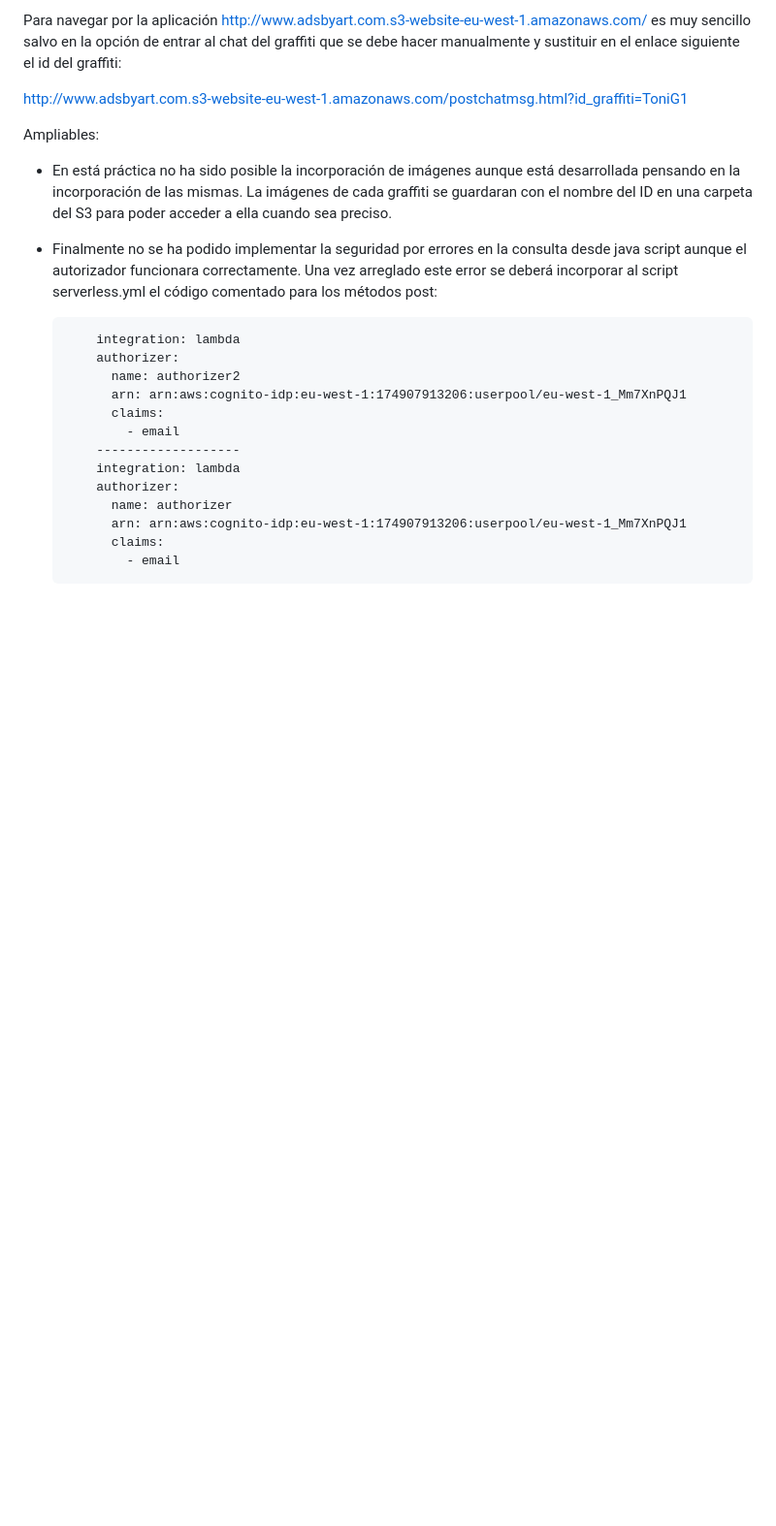
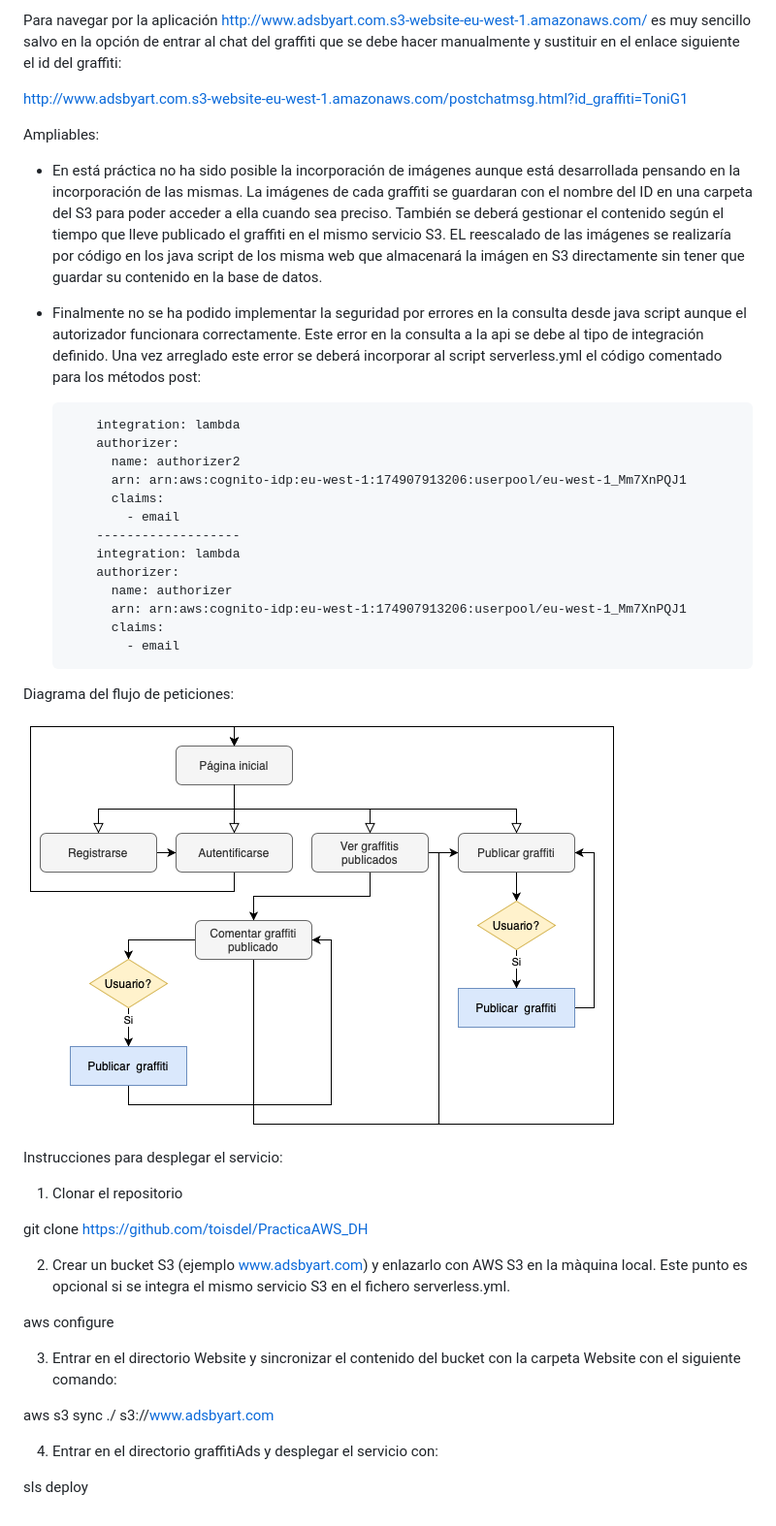
Before and after one commit to toisdel/PracticaAWS_DH, a Markdown page: README.md, the part around the change printed below. Shown: that part at 97% size. GitHub-like rendering; pictures changed too: flowchart-adsbyart.png (added); blank space fills up the shorter version.

```diff
--- a/README.md
+++ b/README.md
@@ -58,9 +63,9 @@ http://www.adsbyart.com.s3-website-eu-west-1.amazonaws.com/postchatmsg.html?id_g
 
 Ampliables:
 
-- En está práctica no ha sido posible la incorporación de imágenes aunque está desarrollada pensando en la incorporación de las mismas. La imágenes de cada graffiti se guardaran con el nombre del ID en una carpeta del S3 para poder acceder a ella cuando sea preciso.
+- En está práctica no ha sido posible la incorporación de imágenes aunque está desarrollada pensando en la incorporación de las mismas. La imágenes de cada graffiti se guardaran con el nombre del ID en una carpeta del S3 para poder acceder a ella cuando sea preciso. También se deberá gestionar el contenido según el tiempo que lleve publicado el graffiti en el mismo servicio S3. EL reescalado de las imágenes se realizaría por código en los java script de los misma web que almacenará la imágen en S3 directamente sin tener que guardar su contenido en la base de datos.
 
-- Finalmente no se ha podido implementar la seguridad por errores en la consulta desde java script aunque el autorizador funcionara correctamente. Una vez arreglado este error se deberá incorporar al script serverless.yml el código comentado para los métodos post:
+- Finalmente no se ha podido implementar la seguridad por errores en la consulta desde java script aunque el autorizador funcionara correctamente. Este error en la consulta a la api se debe al tipo de integración definido. Una vez arreglado este error se deberá incorporar al script serverless.yml el código comentado para los métodos post:
 
 
           integration: lambda
@@ -76,3 +81,25 @@ Ampliables:
             arn: arn:aws:cognito-idp:eu-west-1:174907913206:userpool/eu-west-1_Mm7XnPQJ1
             claims:
               - email
+
+Diagrama del flujo de peticiones:
+
+![alt text](https://github.com/toisdel/PracticaAWS_DH/blob/main/flowchart-adsbyart.png?raw=true)
+
+Instrucciones para desplegar el servicio:
+
+1. Clonar el repositorio
+
+git clone https://github.com/toisdel/PracticaAWS_DH
+
+2. Crear un bucket S3 (ejemplo www.adsbyart.com) y enlazarlo con AWS S3 en la màquina local. Este punto es opcional si se integra el mismo servicio S3 en el fichero serverless.yml.
+
+aws configure
+
+3. Entrar en el directorio Website y sincronizar el contenido del bucket con la carpeta Website con el siguiente comando:
+
+aws s3 sync ./ s3://www.adsbyart.com
+
+4. Entrar en el directorio graffitiAds y desplegar el servicio con:
+
+sls deploy
```
Also changed, not shown: other parts of README.md (+5 -0 lines).
